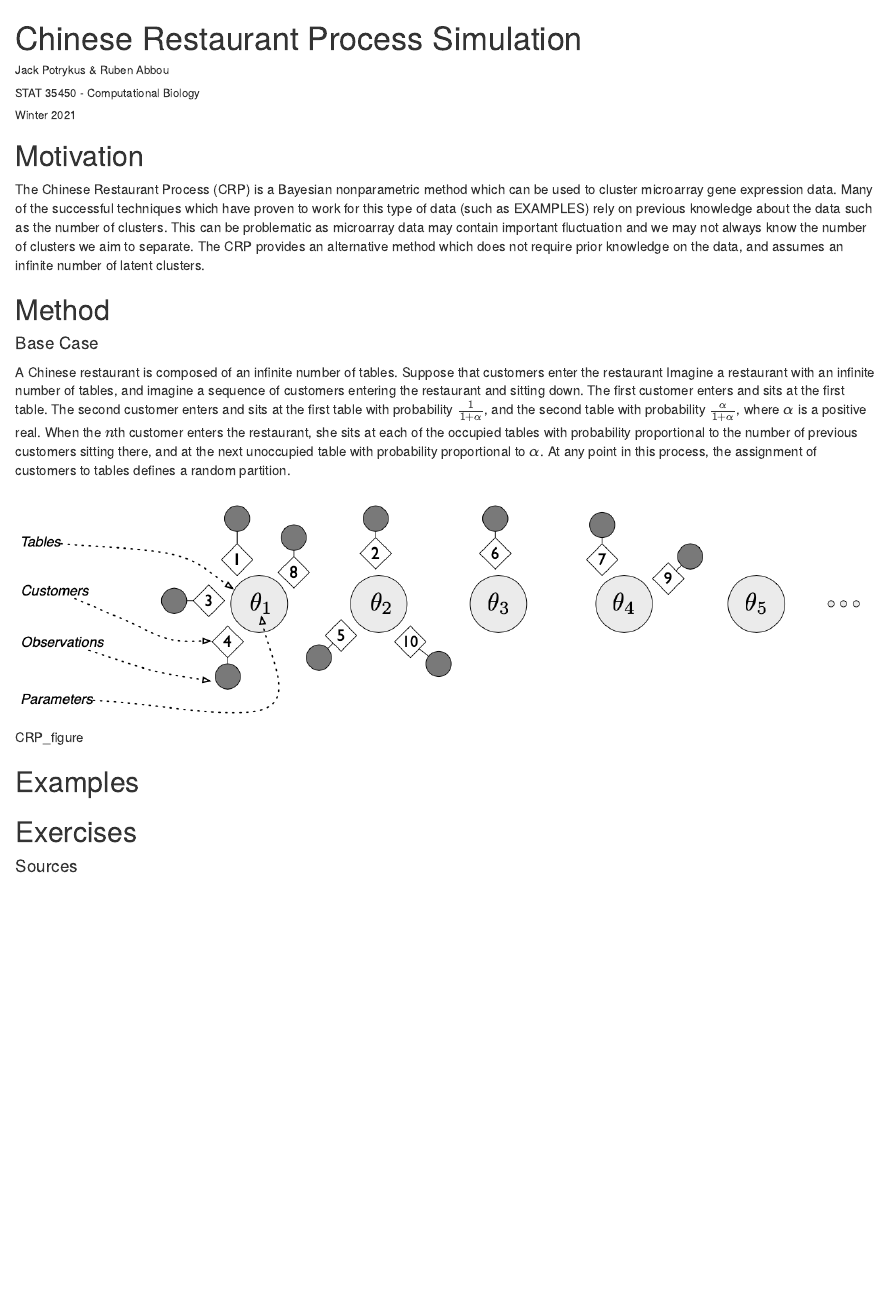
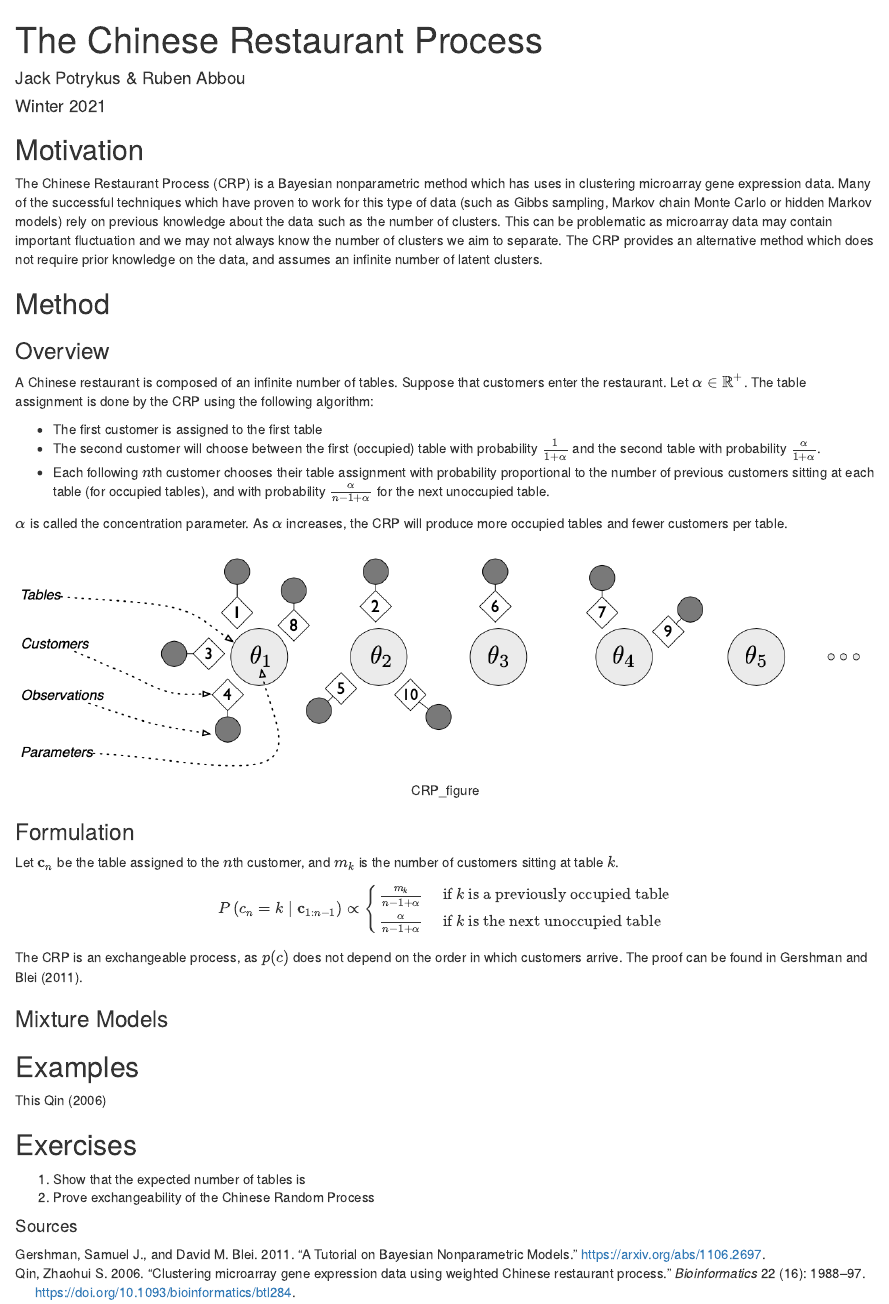
Before and after one commit to rabbou/chinese-restaurant-process, an R Markdown document (doc/Vignette.Rmd): the page in a window 1100 px wide, from its top. Rendered offline with R 4.5, knitr and Pandoc, with nearby package versions.

Commit message:
progress on document

```diff
--- a/doc/Vignette.Rmd
+++ b/doc/Vignette.Rmd
@@ -1 +1,3 @@
-# Chinese Restaurant Process Simulation
+---
+title: The Chinese Restaurant Process
+author: Jack Potrykus & Ruben Abbou
@@ -2,22 +9,52 @@
 ###### Jack Potrykus & Ruben Abbou
 ###### STAT 35450 - Computational Biology
-###### Winter 2021
+###### Winter 2021 -->
+
 
 ## Motivation
 
-The Chinese Restaurant Process (CRP) is a Bayesian nonparametric method which can be used to cluster microarray gene expression data. Many of the successful techniques which have proven to work for this type of data (such as EXAMPLES) rely on previous knowledge about the data such as the number of clusters. This can be problematic as microarray data may contain important fluctuation and we may not always know the number of clusters we aim to separate. The CRP provides an alternative method which does not require prior knowledge on the data, and assumes an infinite number of latent clusters.
+The Chinese Restaurant Process (CRP) is a Bayesian nonparametric method which has uses in clustering microarray gene expression data. Many of the successful techniques which have proven to work for this type of data (such as Gibbs sampling, Markov chain Monte Carlo or hidden Markov models) rely on previous knowledge about the data such as the number of clusters. This can be problematic as microarray data may contain important fluctuation and we may not always know the number of clusters we aim to separate. The CRP provides an alternative method which does not require prior knowledge on the data, and assumes an infinite number of latent clusters.
 
 ## Method
 
-#### Base Case
+### Overview
 
-A Chinese restaurant is composed of an infinite number of tables. Suppose that customers enter the restaurant
-Imagine a restaurant with an infinite number of tables, and imagine a sequence of customers entering the restaurant and sitting down. The first customer enters and sits at the first table. The second customer enters and sits at the first table with probability $\frac{1}{1+\alpha}$, and the second table with probability $\frac{\alpha}{1+\alpha}$, where $\alpha$ is a positive real. When the $n$th customer enters the restaurant, she sits at each of the occupied tables with probability proportional to the number of previous customers sitting there, and at the next unoccupied table with probability proportional to $\alpha$. At any point in this process, the assignment of customers to tables defines a random partition.
+A Chinese restaurant is composed of an infinite number of tables. Suppose that customers enter the restaurant. Let $\alpha \in \mathbb{R}^+$. The table assignment is done by the CRP using the following algorithm:
+
+- The first customer is assigned to the first table
+- The second customer will choose between the first (occupied) table with probability $\frac{1}{1+\alpha}$ and the second table with probability $\frac{\alpha}{1+\alpha}$.
+- Each following $n$th customer chooses their table assignment with probability proportional to the number of previous customers sitting at each table (for  occupied tables), and with probability $\frac{\alpha}{n-1+\alpha}$ for the next unoccupied table.
+
+$\alpha$ is called the concentration parameter. As $\alpha$ increases, the CRP will produce more occupied tables and fewer customers per table.
+
+<center>
 
 ![CRP_figure](CRP_figure.png)
+</center>
+
+### Formulation
+
+Let $\mathbf{c}_{n}$ be the table assigned to the $n$th customer, and $m_k$ is the number of customers sitting at table $k$.
+
+$$P\left(c_{n}=k \mid \mathbf{c}_{1: n-1}\right) \propto\left\{\begin{array}{ll}
+\frac{m_{k}}{n-1+\alpha} & \text { if } k \text { is a previously occupied table} \\
+\frac{\alpha}{n-1+\alpha} & \text { if } k \text { is the next unoccupied table}
+\end{array}\right.$$
+
+The CRP is an exchangeable process, as $p(c)$ does not depend on the order in which customers arrive. The proof can be found in @gershman2011tutorial.
+
+### Mixture Models
+
+
 
 ## Examples
 
+This @10.1093/bioinformatics/btl284
+
+
 ## Exercises
 
+1. Show that the expected number of tables is
+2. Prove exchangeability of the Chinese Random Process
+
 #### Sources
--- /dev/null
+++ b/doc/bib.bib
@@ -0,0 +1,24 @@
+@misc{gershman2011tutorial,
+      title={A Tutorial on Bayesian Nonparametric Models},
+      author={Samuel J. Gershman and David M. Blei},
+      year={2011},
+      eprint={1106.2697},
+      archivePrefix={arXiv},
+      primaryClass={stat.ML}
+}
+
+@article{10.1093/bioinformatics/btl284,
+    author = {Qin, Zhaohui S.},
+    title = "{Clustering microarray gene expression data using weighted Chinese restaurant process}",
+    journal = {Bioinformatics},
+    volume = {22},
+    number = {16},
+    pages = {1988-1997},
+    year = {2006},
+    month = {06},
+    abstract = "{Motivation: Clustering microarray gene expression data is a powerful tool for elucidating co-regulatory relationships among genes. Many different clustering techniques have been successfully applied and the results are promising. However, substantial fluctuation contained in microarray data, lack of knowledge on the number of clusters and complex regulatory mechanisms underlying biological systems make the clustering problems tremendously challenging.Results: We devised an improved model-based Bayesian approach to cluster microarray gene expression data. Cluster assignment is carried out by an iterative weighted Chinese restaurant seating scheme such that the optimal number of clusters can be determined simultaneously with cluster assignment. The predictive updating technique was applied to improve the efficiency of the Gibbs sampler. An additional step is added during reassignment to allow genes that display complex correlation relationships such as time-shifted and/or inverted to be clustered together. Analysis done on a real dataset showed that as much as 30\\% of significant genes clustered in the same group display complex relationships with the consensus pattern of the cluster. Other notable features including automatic handling of missing data, quantitative measures of cluster strength and assignment confidence. Synthetic and real microarray gene expression datasets were analyzed to demonstrate its performance.Availability: A computer program named Chinese restaurant cluster (CRC) has been developed based on this algorithm. The program can be downloaded at Contact:qin@umich.eduSupplementary information:}",
+    issn = {1367-4803},
+    doi = {10.1093/bioinformatics/btl284},
+    url = {https://doi.org/10.1093/bioinformatics/btl284},
+    eprint = {https://academic.oup.com/bioinformatics/article-pdf/22/16/1988/16851523/btl284.pdf},
+}
```
Also changed, not shown: doc/Vignette.html (added), doc/Vignette.Rmd (5 more changed lines).
